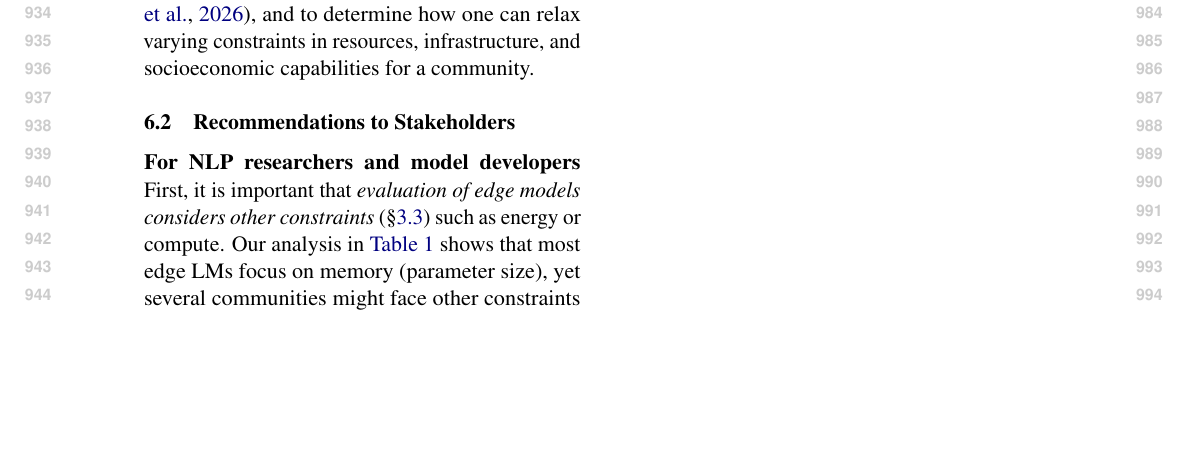
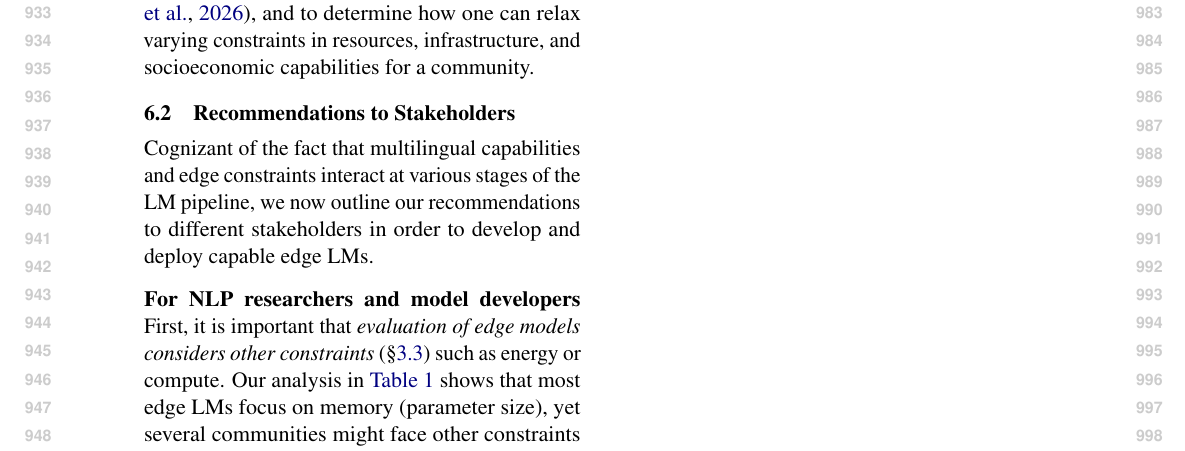
Before and after one commit to ljvmiranda921/multilinguality-at-the-edge, a LaTeX paper (tacl2021v1-template.tex): part of page 10 of 28, cut so that both start at the same text, the shorter picture padded with empty space. Compiled offline with pdfLaTeX.

Commit message:
[wip] Update

```diff
--- a/tacl2021v1-template.tex
+++ b/tacl2021v1-template.tex
@@ -636,6 +636,9 @@ The challenge then is to ensure that these collaborations are participatory \cit
 
 \subsection{Recommendations to Stakeholders}
 
+Cognizant of the fact that multilingual capabilities and edge constraints interact at various stages of the LM pipeline,
+we now outline our recommendations to different stakeholders in order to develop and deploy capable edge LMs.
+
 \paragraph{For NLP researchers and model developers}
 First, it is important that \textit{evaluation of edge models considers other constraints} (\S\ref{sec:edge_constraints}) such as energy or compute.
 Our analysis in \autoref{tab:lm_pipeline_edge_lm_systems} shows that most edge LMs focus on memory (parameter size), yet several communities might face other constraints that prohibit access to even these tiny models.
```
